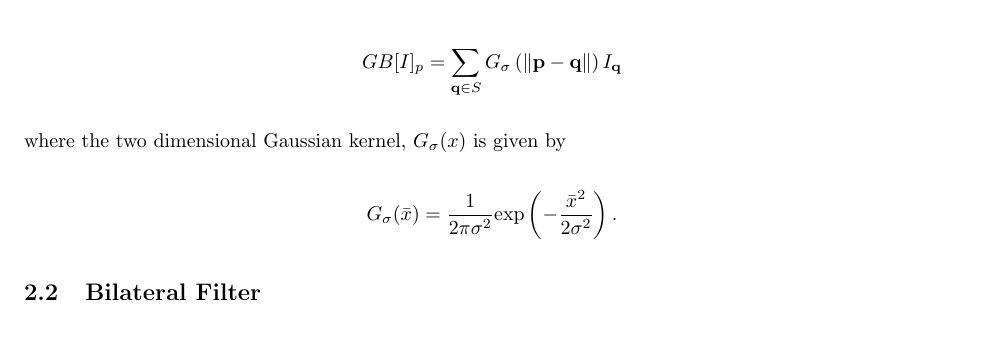
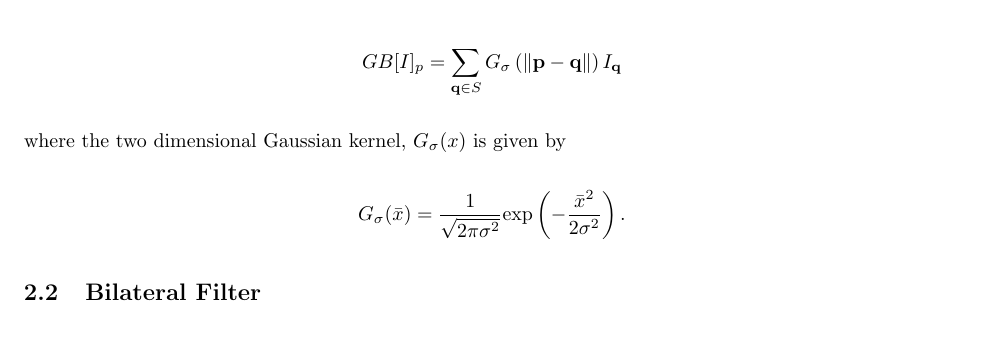
Before and after one commit to MichaelStergianis/MATH4042-project, a LaTeX document (project-report/project-report.tex): part of page 2 of 8, cut so that both start at the same text. Compiled offline with pdfLaTeX.

Commit message:
Fix sqrt in gaussian

```diff
--- a/project-report/project-report.tex
+++ b/project-report/project-report.tex
@@ -61,7 +61,7 @@ Gaussian blurred image is defined as follows
 \[GB[I]_p = \displaystyle \sum_{\textbf{q} \in S}G_{\sigma} \left(
     \norm{\textbf{p} - \textbf{q}}\right)I_{\textbf{q}} \]
 where the two dimensional Gaussian kernel, $G_{\sigma}(x)$ is given by
-\[G_{\sigma}(\bar{x}) = \frac{1}{2 \pi \sigma^2} \text{exp} \left(-
+\[G_{\sigma}(\bar{x}) = \frac{1}{\sqrt{2 \pi \sigma^2}} \text{exp} \left(-
     \frac{\bar{x}^2}{2 \sigma^2}\right). \]
 %
 \subsection{Bilateral Filter}
```
